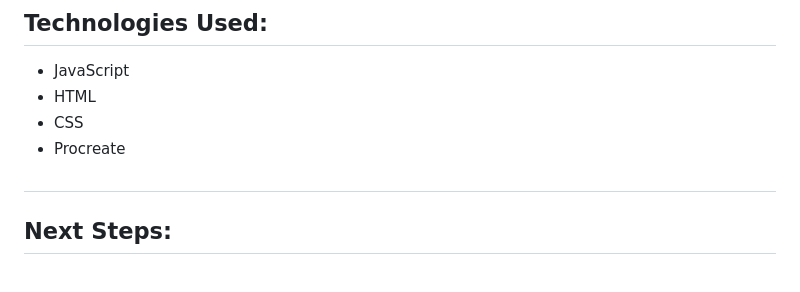
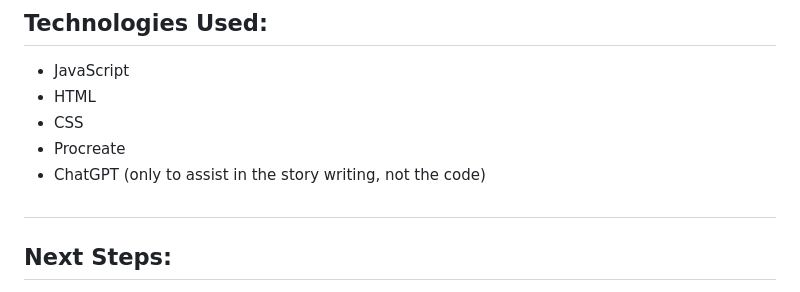
Before and after one commit to venmorr/dwarf-quest, a Markdown page: README.md, the part around the change. Drawn GitHub-style.

Commit message:
finish README

```diff
--- a/README.md
+++ b/README.md
@@ -39,6 +39,7 @@ I am also really proud of a puzzle I designed. In the game you will need to get
   - HTML
   - CSS
   - Procreate
+  - ChatGPT (only to assist in the story writing, not the code)
 ##
 ## Next Steps:
 - Transition the game to a more dynamic state change system. Currently, it uses an array index to traverse various state objects. Changing the order of this array requires us to revisit each state and modify the values in their nextState properties.
```
